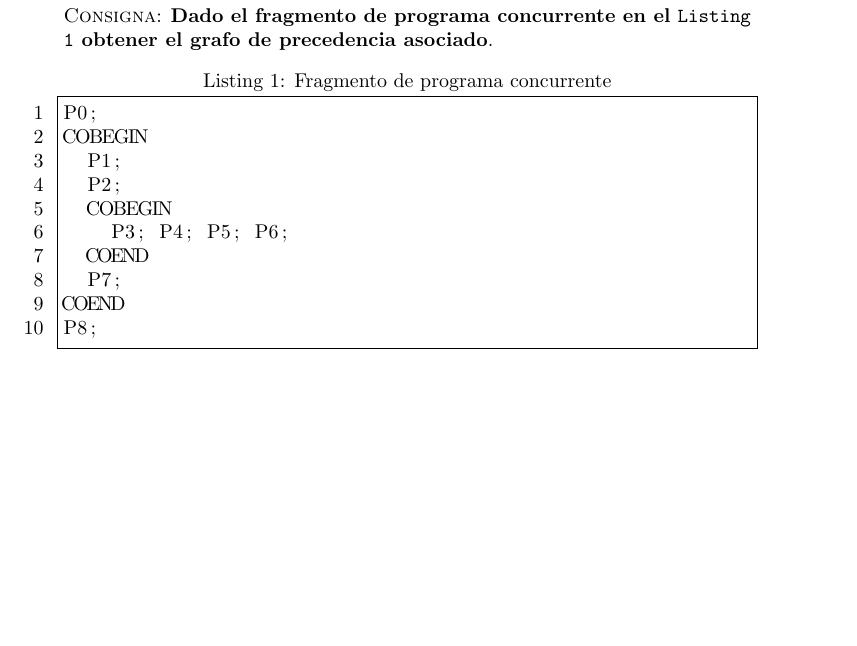
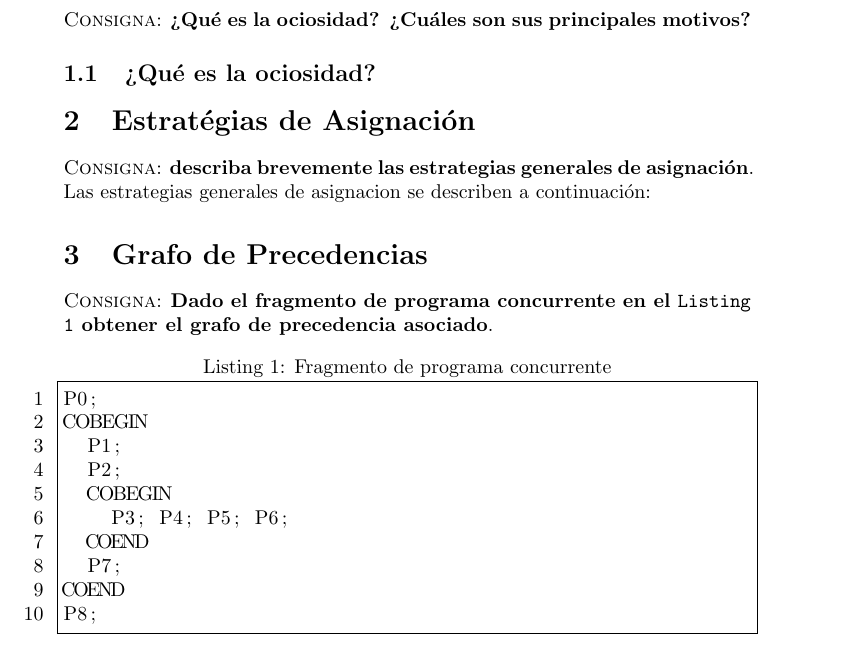
Before and after one commit to ulisescolina/UC-PYLP, a LaTeX document (Practica/TP2/PYLP_TP2_G1.tex): part of page 3 of 5, cut at the place of the change, the shorter picture padded with empty space. Compiled offline with pdfLaTeX.

Commit message:
Avance con respuesta 9 y 8

```diff
--- a/Practica/TP2/PYLP_TP2_G1.tex
+++ b/Practica/TP2/PYLP_TP2_G1.tex
@@ -37,6 +37,17 @@ Para el corriente documento se est\'a llevando un versionado a fin de mantener u
 
 % === Inicio del Cuerpo del Documento === %
 \pagenumbering{arabic}
+
+\section{Ociosidad}
+\textsc{Consigna}: \textbf{?`Qu\'e es la ociosidad? ?`Cu\'ales son sus principales motivos?}
+\subsection{?`Qu\'e es la ociosidad?}
+
+
+\section{Estrat\'egias de Asignaci\'on}
+\textsc{Consigna}: \textbf{describa brevemente las estrategias generales de asignaci\'on}.
+Las estrategias generales de asignacion se describen a continuaci\'on:
+
+
 \section{Grafo de Precedencias}
 \label{sec:}
 \textsc{Consigna}: \textbf{Dado el fragmento de programa concurrente en el \texttt{Listing \ref{graprec}} obtener el grafo de precedencia asociado}.
```
